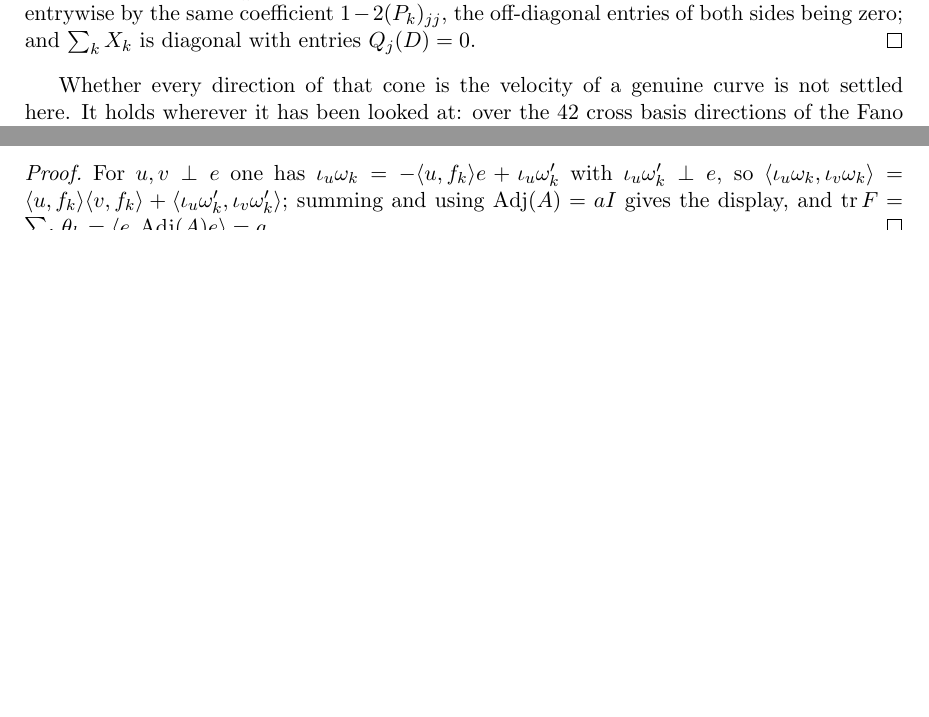
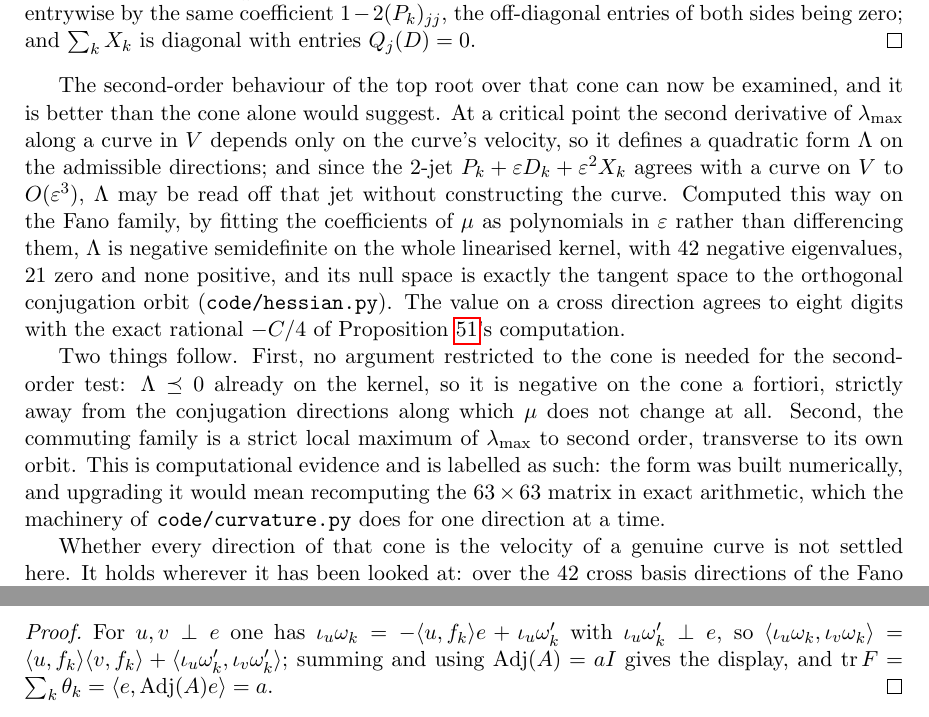
Before and after one commit to ElVec1o/rama-notes, a LaTeX paper (paper2b_note/note.tex): two parts of pages 34 and 44 of 61 before the commit and two parts of pages 34 and 45 of 62 after it, joined at a grey line, cut so that both start at the same text, the shorter picture padded with empty space. Compiled offline with pdfLaTeX.

Commit message:
The second-order form is negative semidefinite, with the orbit as its null space
The plan was an S-procedure certificate for negativity of the curvature form on the tangent cone.
It is not needed. The form is negative semidefinite on the whole linearised kernel, so it is
negative on the cone a fortiori.

Lambda is read off the 2-jet P + eps D + eps^2 X, which agrees with a curve on V to O(eps^3), so
no retraction is needed and a direction costs a millisecond rather than a second. On the Fano
family the spectrum is 42 negative, 21 zero, 0 positive, with top eigenvalue 7.3e-10, and the null
space is exactly the tangent space to the conjugation orbit, checked by rank rather than by
dimension count. The value on a cross direction is -0.00929463 against the exact rational -C/4 =
-0.00929463, agreeing to eight digits.

So the commuting family is a strict local maximum of the top root to second order, transverse to
its own orbit. That is stronger than the cone-restricted statement that was being aimed at, and it
is computational: the form was built numerically, and upgrading it means the 63 x 63 matrix in
exact arithmetic rather than one direction at a time.

Two step sizes disagreed on the first attempt, 42/21/0 against 47/2/14, and the second was
catastrophic cancellation: a 1e-10 difference divided by 1e-8. Worse, the null-space test was then
run on the bad matrix. Finite differences replaced by fitting mu's coefficients as polynomials in
eps, which they are, so the values are O(1) and nothing cancels.

```diff
--- a/paper2b_note/note.tex
+++ b/paper2b_note/note.tex
@@ -2013,6 +2013,26 @@ sufficiency take $(X_k)_{jj}=\sigma_k(j)(D_k^2)_{jj}$ and every off-diagonal blo
 order-two equation holds entrywise by the same coefficient $1-2(P_k)_{jj}$, the off-diagonal
 entries of both sides being zero; and $\sum_kX_k$ is diagonal with entries $Q_j(D)=0$.
 \end{proof}
+
+The second-order behaviour of the top root over that cone can now be examined, and it is better
+than the cone alone would suggest. At a critical point the second derivative of $\lambda_{\max}$
+along a curve in $V$ depends only on the curve's velocity, so it defines a quadratic form $\Lambda$
+on the admissible directions; and since the $2$-jet $P_k+\varepsilon D_k+\varepsilon^2X_k$ agrees
+with a curve on $V$ to $O(\varepsilon^3)$, $\Lambda$ may be read off that jet without constructing
+the curve. Computed this way on the Fano family, by fitting the coefficients of $\mu$ as
+polynomials in $\varepsilon$ rather than differencing them, $\Lambda$ is negative semidefinite on
+the whole linearised kernel, with $42$ negative eigenvalues, $21$ zero and none positive, and its
+null space is exactly the tangent space to the orthogonal conjugation orbit
+(\texttt{code/hessian.py}). The value on a cross direction agrees to eight digits with the exact
+rational $-C/4$ of Proposition~\ref{prop:rigid}'s computation.
+
+Two things follow. First, no argument restricted to the cone is needed for the second-order test:
+$\Lambda\preceq0$ already on the kernel, so it is negative on the cone a fortiori, strictly away
+from the conjugation directions along which $\mu$ does not change at all. Second, the commuting
+family is a strict local maximum of $\lambda_{\max}$ to second order, transverse to its own orbit.
+This is computational evidence and is labelled as such: the form was built numerically, and
+upgrading it would mean recomputing the $63\times63$ matrix in exact arithmetic, which the
+machinery of \texttt{code/curvature.py} does for one direction at a time.
 
 Whether every direction of that cone is the velocity of a genuine curve is not settled here. It
 holds wherever it has been looked at: over the $42$ cross basis directions of the Fano family and
```
Also changed, not shown: paper2b_note/note.pdf.
